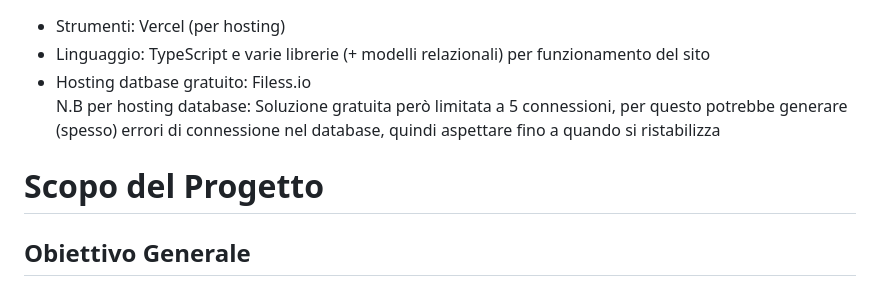
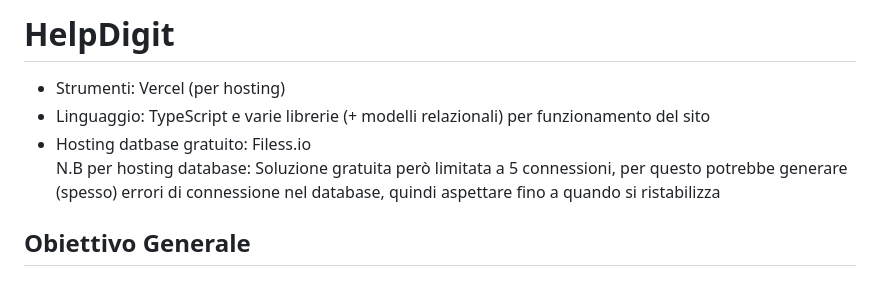
Before and after one commit to Rixolino/hd-gruppo04, a Markdown page: README.md, the part around the change. GitHub-like rendering.

```diff
--- a/README.md
+++ b/README.md
@@ -1,9 +1,10 @@
+# HelpDigit
 * Strumenti: Vercel (per hosting)
 * Linguaggio: TypeScript e varie librerie (+ modelli relazionali) per funzionamento del sito
 * Hosting datbase gratuito: Filess.io<br>
 N.B per hosting database:  Soluzione gratuita però limitata a 5 connessioni, per questo potrebbe generare (spesso) errori di connessione nel database, quindi aspettare fino a quando si ristabilizza
 
-# Scopo del Progetto
+
 
 ## Obiettivo Generale
 Il progetto mira a fornire una piattaforma digitale che consenta agli utenti di accedere a una vasta gamma di servizi personalizzati, gestire richieste, effettuare pagamenti e monitorare lo stato dei servizi in modo semplice e intuitivo. Il sistema è progettato per garantire un'esperienza utente fluida, accessibile e sicura, con un'interfaccia moderna e funzionalità avanzate per la gestione delle impostazioni e delle preferenze personali.
```
